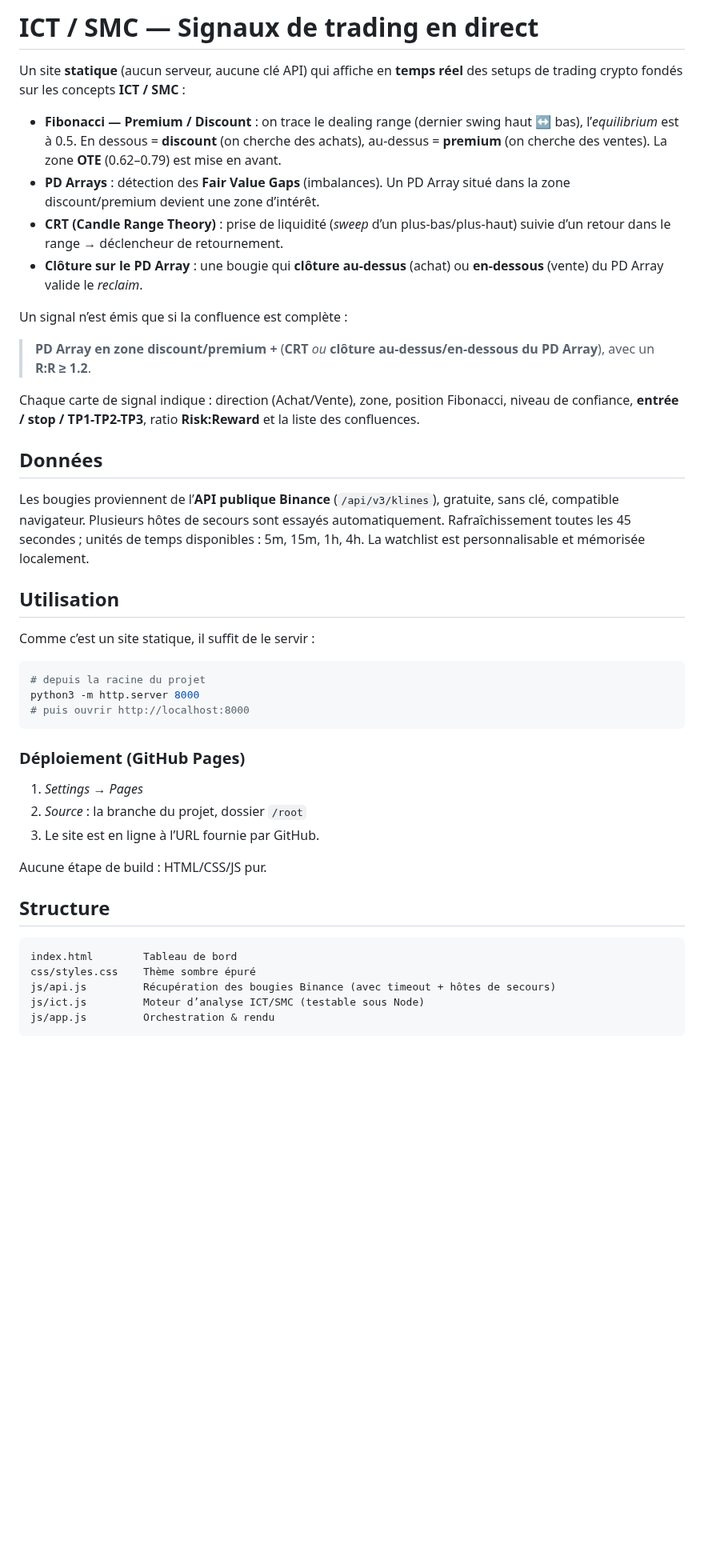
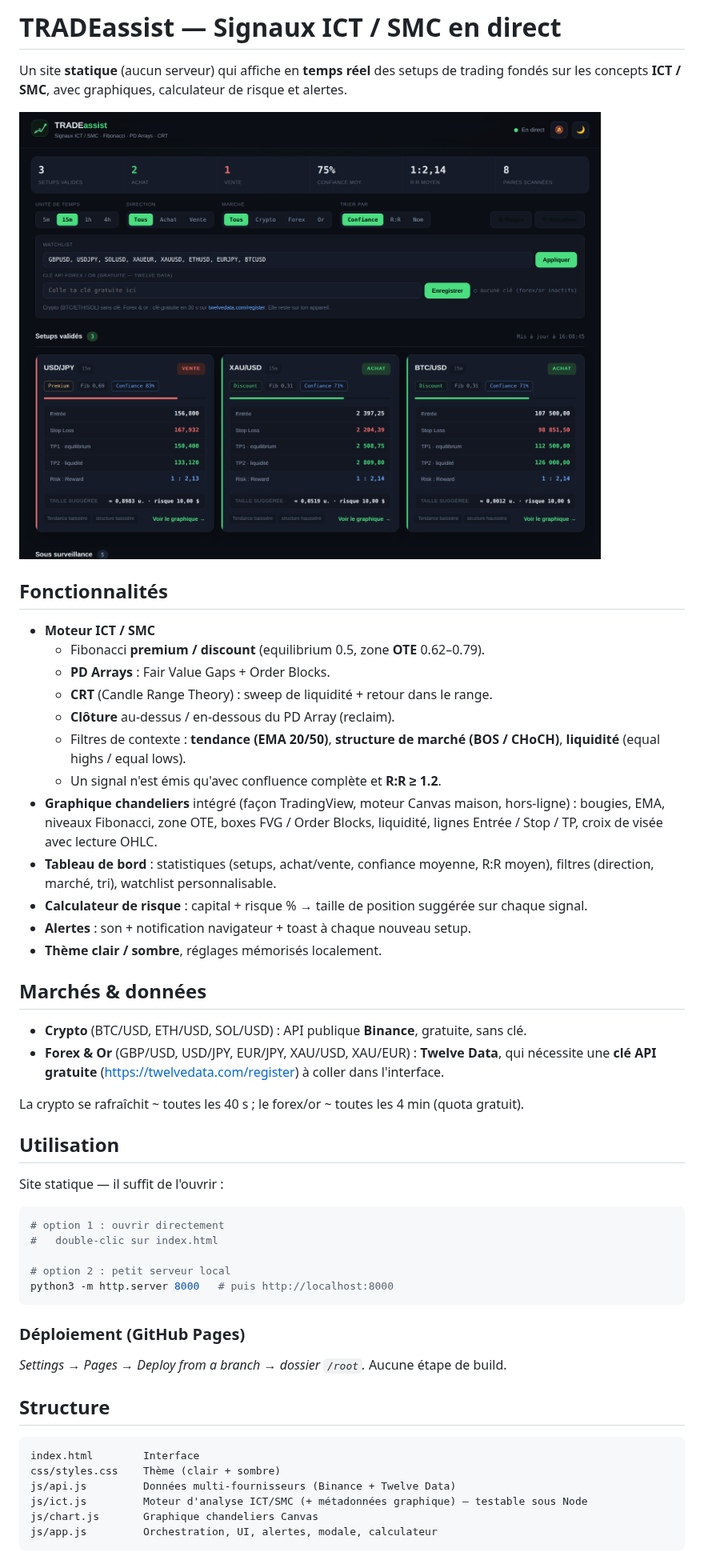
Before and after one commit to destinekizolabolokopro-dot/TRADING, a Markdown page: README.md, the part around one of its changes. Shown at 80% size. GitHub-like rendering; pictures changed too: docs/preview.png (added); blank space fills up the shorter version.

````diff
--- a/README.md
+++ b/README.md
@@ -1,58 +1,61 @@
-# ICT / SMC — Signaux de trading en direct
+# TRADEassist — Signaux ICT / SMC en direct
 
-Un site **statique** (aucun serveur, aucune clé API) qui affiche en **temps réel** des
-setups de trading crypto fondés sur les concepts **ICT / SMC** :
+Un site **statique** (aucun serveur) qui affiche en **temps réel** des setups de trading
+fondés sur les concepts **ICT / SMC**, avec graphiques, calculateur de risque et alertes.
 
-- **Fibonacci — Premium / Discount** : on trace le dealing range (dernier swing haut ↔ bas),
-  l’*equilibrium* est à 0.5. En dessous = **discount** (on cherche des achats),
-  au-dessus = **premium** (on cherche des ventes). La zone **OTE** (0.62–0.79) est mise en avant.
-- **PD Arrays** : détection des **Fair Value Gaps** (imbalances). Un PD Array situé dans la zone
-  discount/premium devient une zone d’intérêt.
-- **CRT (Candle Range Theory)** : prise de liquidité (*sweep* d’un plus-bas/plus-haut) suivie
-  d’un retour dans le range → déclencheur de retournement.
-- **Clôture sur le PD Array** : une bougie qui **clôture au-dessus** (achat) ou **en-dessous**
-  (vente) du PD Array valide le *reclaim*.
+![TRADEassist](docs/preview.png)
 
-Un signal n’est émis que si la confluence est complète :
+## Fonctionnalités
 
-> **PD Array en zone discount/premium** **+** (**CRT** *ou* **clôture au-dessus/en-dessous du PD Array**),
-> avec un **R:R ≥ 1.2**.
+- **Moteur ICT / SMC**
+  - Fibonacci **premium / discount** (equilibrium 0.5, zone **OTE** 0.62–0.79).
+  - **PD Arrays** : Fair Value Gaps + Order Blocks.
+  - **CRT** (Candle Range Theory) : sweep de liquidité + retour dans le range.
+  - **Clôture** au-dessus / en-dessous du PD Array (reclaim).
+  - Filtres de contexte : **tendance (EMA 20/50)**, **structure de marché (BOS / CHoCH)**,
+    **liquidité** (equal highs / equal lows).
+  - Un signal n'est émis qu'avec confluence complète et **R:R ≥ 1.2**.
+- **Graphique chandeliers** intégré (façon TradingView, moteur Canvas maison, hors-ligne) :
+  bougies, EMA, niveaux Fibonacci, zone OTE, boxes FVG / Order Blocks, liquidité,
+  lignes Entrée / Stop / TP, croix de visée avec lecture OHLC.
+- **Tableau de bord** : statistiques (setups, achat/vente, confiance moyenne, R:R moyen),
+  filtres (direction, marché, tri), watchlist personnalisable.
+- **Calculateur de risque** : capital + risque % → taille de position suggérée sur chaque signal.
+- **Alertes** : son + notification navigateur + toast à chaque nouveau setup.
+- **Thème clair / sombre**, réglages mémorisés localement.
 
-Chaque carte de signal indique : direction (Achat/Vente), zone, position Fibonacci, niveau de
-confiance, **entrée / stop / TP1-TP2-TP3**, ratio **Risk:Reward** et la liste des confluences.
+## Marchés & données
 
-## Données
+- **Crypto** (BTC/USD, ETH/USD, SOL/USD) : API publique **Binance**, gratuite, sans clé.
+- **Forex & Or** (GBP/USD, USD/JPY, EUR/JPY, XAU/USD, XAU/EUR) : **Twelve Data**,
+  qui nécessite une **clé API gratuite** (https://twelvedata.com/register) à coller dans l'interface.
 
-Les bougies proviennent de l’**API publique Binance** (`/api/v3/klines`), gratuite, sans clé,
-compatible navigateur. Plusieurs hôtes de secours sont essayés automatiquement. Rafraîchissement
-toutes les 45 secondes ; unités de temps disponibles : 5m, 15m, 1h, 4h. La watchlist est
-personnalisable et mémorisée localement.
+La crypto se rafraîchit ~ toutes les 40 s ; le forex/or ~ toutes les 4 min (quota gratuit).
 
 ## Utilisation
 
-Comme c’est un site statique, il suffit de le servir :
+Site statique — il suffit de l'ouvrir :
 
 ```bash
-# depuis la racine du projet
-python3 -m http.server 8000
-# puis ouvrir http://localhost:8000
+# option 1 : ouvrir directement
+#   double-clic sur index.html
+
+# option 2 : petit serveur local
+python3 -m http.server 8000   # puis http://localhost:8000
 ```
 
 ### Déploiement (GitHub Pages)
 
-1. *Settings → Pages*
-2. *Source* : la branche du projet, dossier `/root`
-3. Le site est en ligne à l’URL fournie par GitHub.
-
-Aucune étape de build : HTML/CSS/JS pur.
+*Settings → Pages → Deploy from a branch → dossier `/root`.* Aucune étape de build.
 
 ## Structure
 
 ```
-index.html        Tableau de bord
-css/styles.css    Thème sombre épuré
-js/api.js         Récupération des bougies Binance (avec timeout + hôtes de secours)
-js/ict.js         Moteur d’analyse ICT/SMC (testable sous Node)
-js/app.js         Orchestration & rendu
+index.html        Interface
+css/styles.css    Thème (clair + sombre)
+js/api.js         Données multi-fournisseurs (Binance + Twelve Data)
+js/ict.js         Moteur d'analyse ICT/SMC (+ métadonnées graphique) — testable sous Node
+js/chart.js       Graphique chandeliers Canvas
+js/app.js         Orchestration, UI, alertes, modale, calculateur
 ```
 
````
Also changed, not shown: other parts of README.md (+3 -13 lines), 6 other files.
